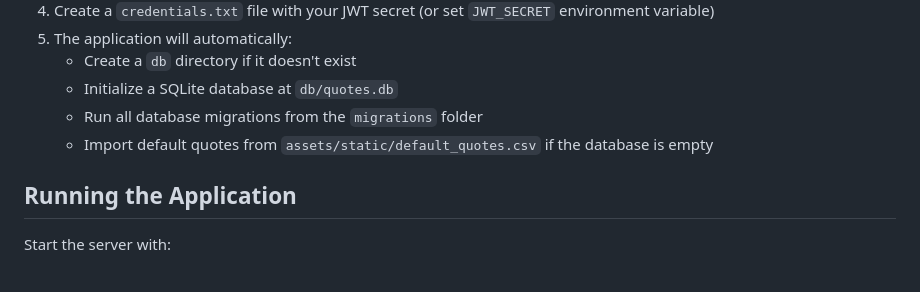
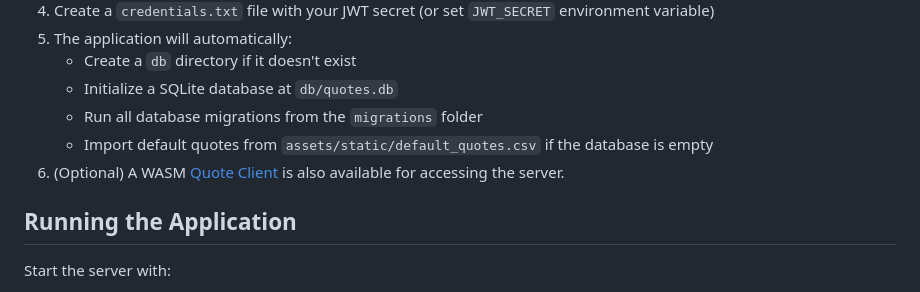
Before and after one commit to planetaska/quote-server, a Markdown page: README.md, the part around the change. Rendered like a GitHub page.

```diff
--- a/README.md
+++ b/README.md
@@ -48,6 +48,7 @@ Chia-Wei Hsu (chiawei@pdx.edu)
    - Initialize a SQLite database at `db/quotes.db`
    - Run all database migrations from the `migrations` folder
    - Import default quotes from `assets/static/default_quotes.csv` if the database is empty
+6. (Optional) A WASM [Quote Client](https://github.com/planetaska/quote-client) is also available for accessing the server.
 
 ## Running the Application
 
```
